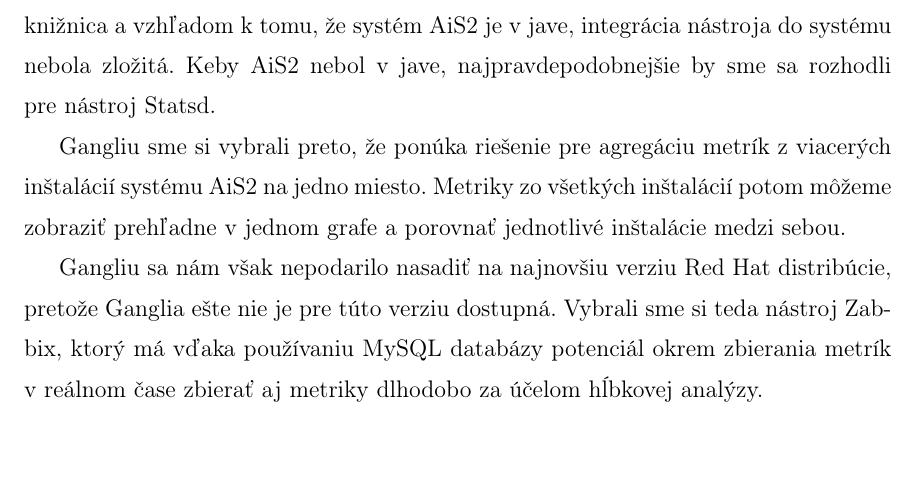
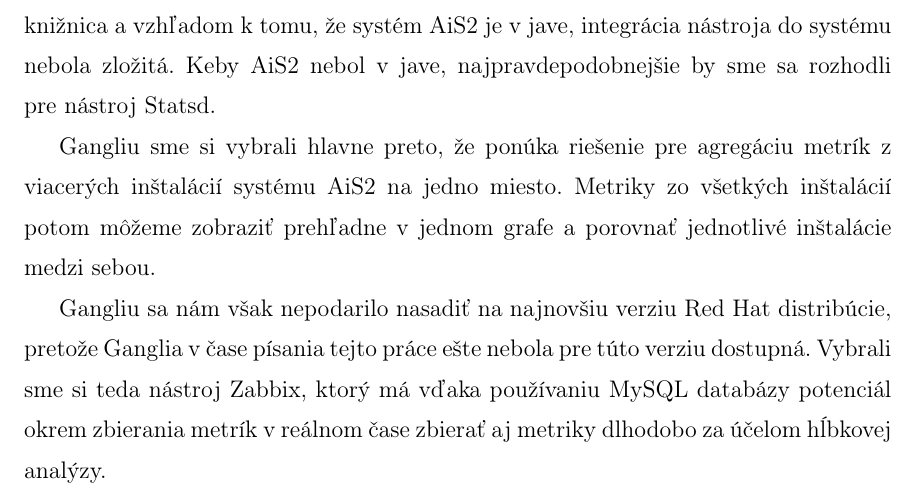
Before and after one commit to PPaaLLii/bp, a LaTeX thesis (bakalarka.tex): part of page 31 of 39, cut so that both start at the same text, the shorter picture padded with empty space. Compiled offline with pdfLaTeX.

Commit message:
Drobne zmeny

```diff
--- a/bakalarka.tex
+++ b/bakalarka.tex
@@ -794,10 +794,10 @@
 Ďalším dôvodom pre výber Metrics bol ten, že je to java knižnica a vzhľadom k tomu, že systém AiS2 je v jave, integrácia nástroja do systému nebola zložitá.
 Keby AiS2 nebol v jave, najpravdepodobnejšie by sme sa rozhodli pre~nástroj Statsd.
 
-Gangliu sme si vybrali preto, že ponúka riešenie pre agregáciu metrík z viacerých inštalácií systému AiS2 na jedno miesto.
+Gangliu sme si vybrali hlavne preto, že ponúka riešenie pre agregáciu metrík z viacerých inštalácií systému AiS2 na jedno miesto.
 Metriky zo všetkých inštalácií potom môžeme zobraziť prehľadne v jednom grafe a porovnať jednotlivé inštalácie medzi sebou.
 
-Gangliu sa nám však nepodarilo nasadiť na najnovšiu verziu Red Hat distribúcie, pretože Ganglia ešte nie je pre túto verziu dostupná.
+Gangliu sa nám však nepodarilo nasadiť na najnovšiu verziu Red Hat distribúcie, pretože Ganglia v čase písania tejto práce ešte nebola pre túto verziu dostupná.
 Vybrali sme si teda nástroj Zab\-bix, ktorý má vďaka používaniu MySQL databázy potenciál okrem zbierania metrík v reálnom čase zbierať aj metriky dlhodobo za účelom hĺbkovej analýzy.
 
 Zabbix sme teda nasadili na testovacie, vývojové a ostré prostredie do akademického informačného systému AiS2.
```
Also changed, not shown: bakalarka.pdf.
